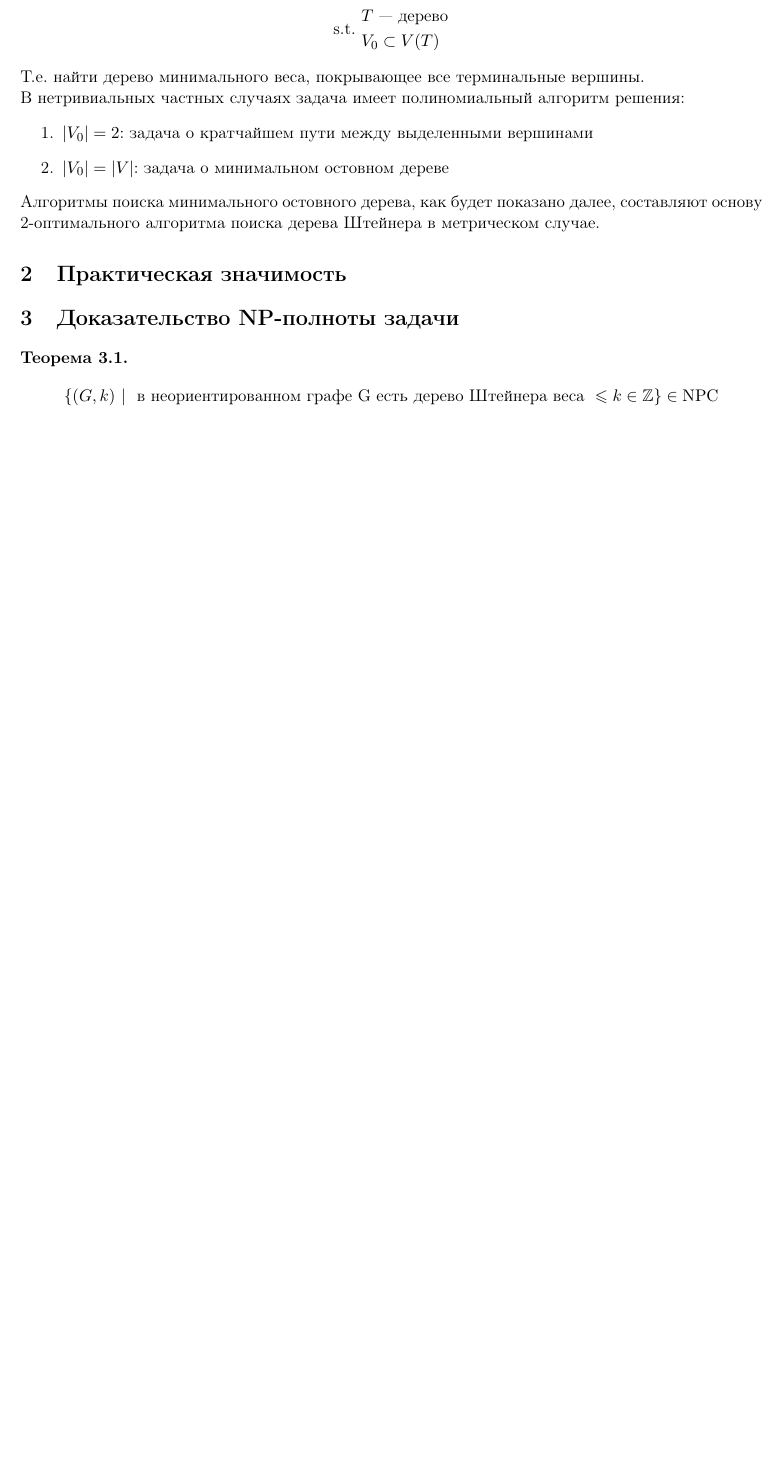
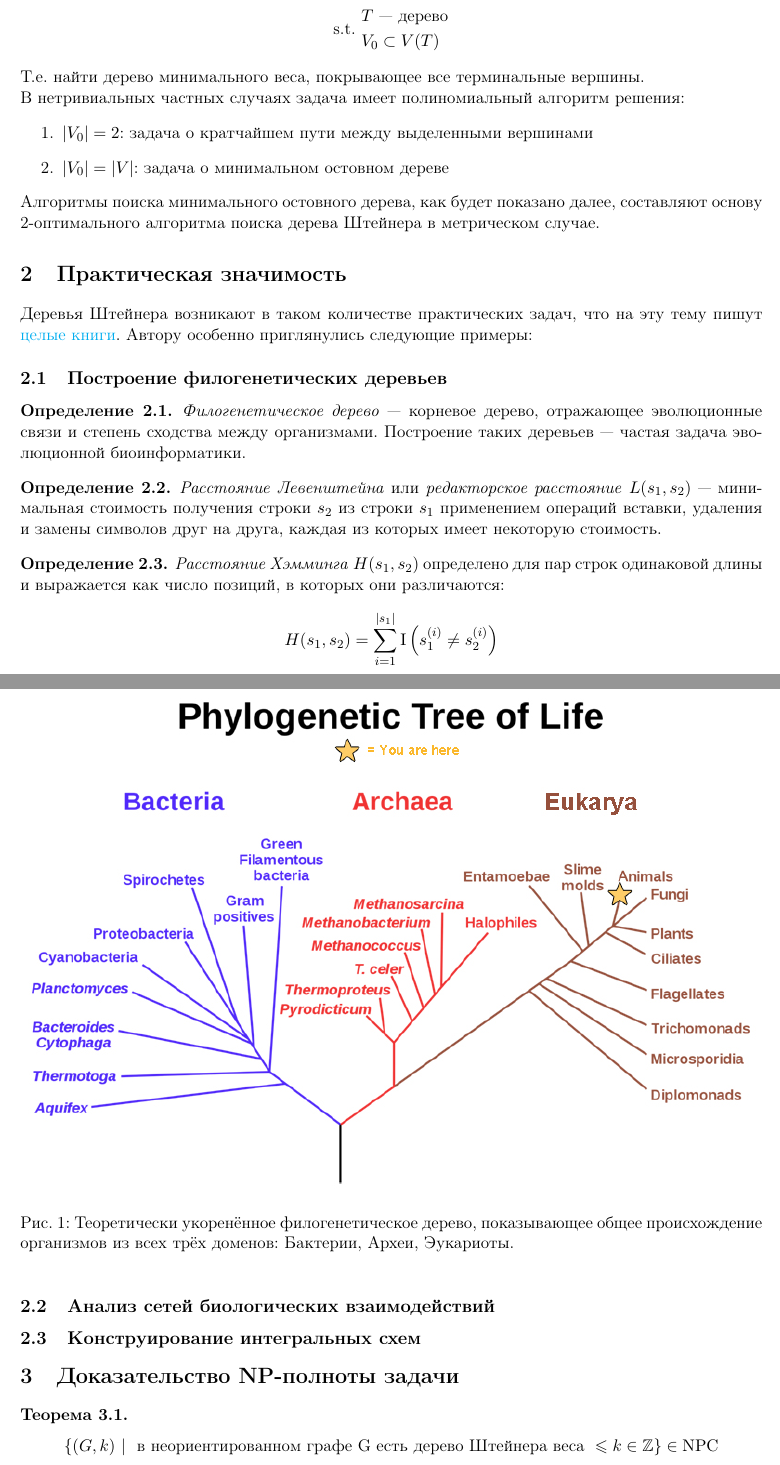
Before and after one commit to ivanov-v-v/SteinerTree, a LaTeX document (MainText.tex): part of page 3 of 7 before the commit and two parts of pages 3 and 4 of 8 after it, the two joined at a grey line, cut so that both start at the same text, the shorter picture padded with empty space. Compiled offline with pdfLaTeX.

Commit message:
applications + list of references

```diff
--- a/MainText.tex
+++ b/MainText.tex
@@ -66,7 +66,7 @@
 \newtheorem{preposition}{Утверждение}[section]
 \newtheorem*{corollary}{Следствие}
 \theoremstyle{definition}
-\newtheorem*{definition}{Определение}
+\newtheorem{definition}{Определение}[section]
 \newtheorem{example}{Пример}[section]
 
 \newcommand\mydots{\makebox[1em][c]{.\hfil.\hfil.}}
@@ -101,6 +101,27 @@
 		\end{enumerate}
 		Алгоритмы поиска минимального остовного дерева, как будет показано далее, составляют основу 2-оптимального алгоритма поиска дерева Штейнера в метрическом случае.
 	\section{Практическая значимость}
+		Деревья Штейнера возникают в таком количестве практических задач, что на эту тему пишут \href{https://www.springer.com/gp/book/9781402000997}{целые книги}. Автору особенно приглянулись следующие примеры:
+	\subsection{Построение филогенетических деревьев}
+	\begin{definition}
+		\textit{Филогенетическое дерево} — корневое дерево, отражающее эволюционные связи и степень сходства между организмами. Построение таких деревьев — частая задача эволюционной биоинформатики.
+	\end{definition}
+	\begin{definition}
+		\textit{Расстояние Левенштейна} или \textit{редакторское расстояние} $ L(s_1, s_2) $ — минимальная стоимость получения строки $s_2$ из строки $s_1$ применением операций вставки, удаления и замены символов друг на друга, каждая из которых имеет некоторую стоимость.
+	\end{definition}
+	\begin{definition}
+		\textit{Расстояние Хэмминга} $ H(s_1, s_2) $ определено для пар строк одинаковой длины и выражается как число позиций, в которых они различаются:
+		$$
+			H(s_1, s_2) = \sum_{i=1}^{|s_1|} \mathrm{I}\left (s_1^{(i)} \neq s_2^{(i)}\right )
+		$$
+	\end{definition}
+	\clearpage
+	\begin{figure}[!hbtp]
+		\includegraphics[width=\textwidth]{./img/phylogenetic_tree.jpg}
+		\caption{Теоретически укоренённое филогенетическое дерево, показывающее общее происхождение организмов из всех трёх доменов: Бактерии, Археи, Эукариоты.}
+	\end{figure}
+	\subsection{Анализ сетей биологических взаимодействий}
+	\subsection{Конструирование интегральных схем}
 	\section{Доказательство NP-полноты задачи}
 	\begin{theorem}
 		$$ \{ (G, k)\ |\ \text{ в неориентированном графе G есть дерево Штейнера веса } \le k \in \Integer \} \in \mathrm{NPC} $$
```
Also changed, not shown: MainText.pdf, img/phylogenetic_tree.jpg (added).
